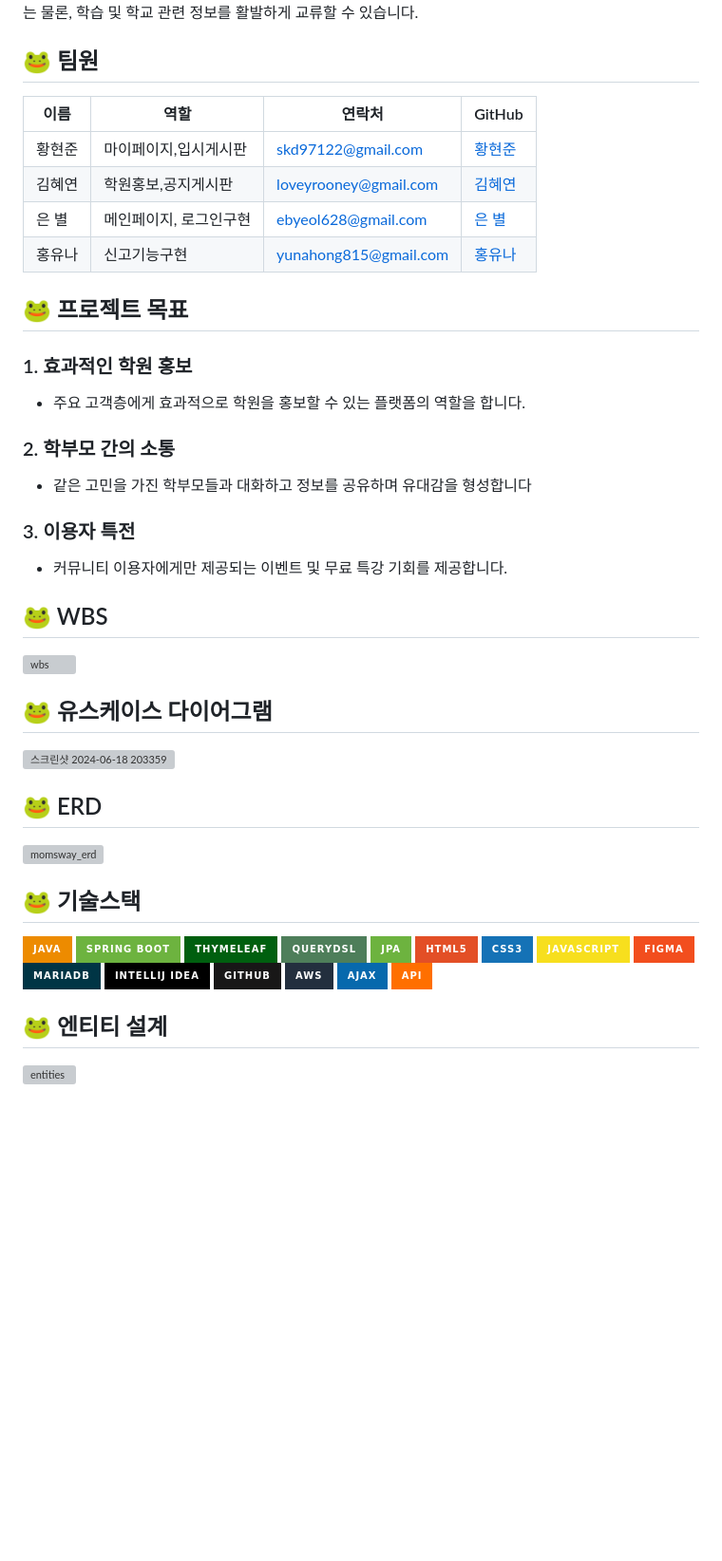
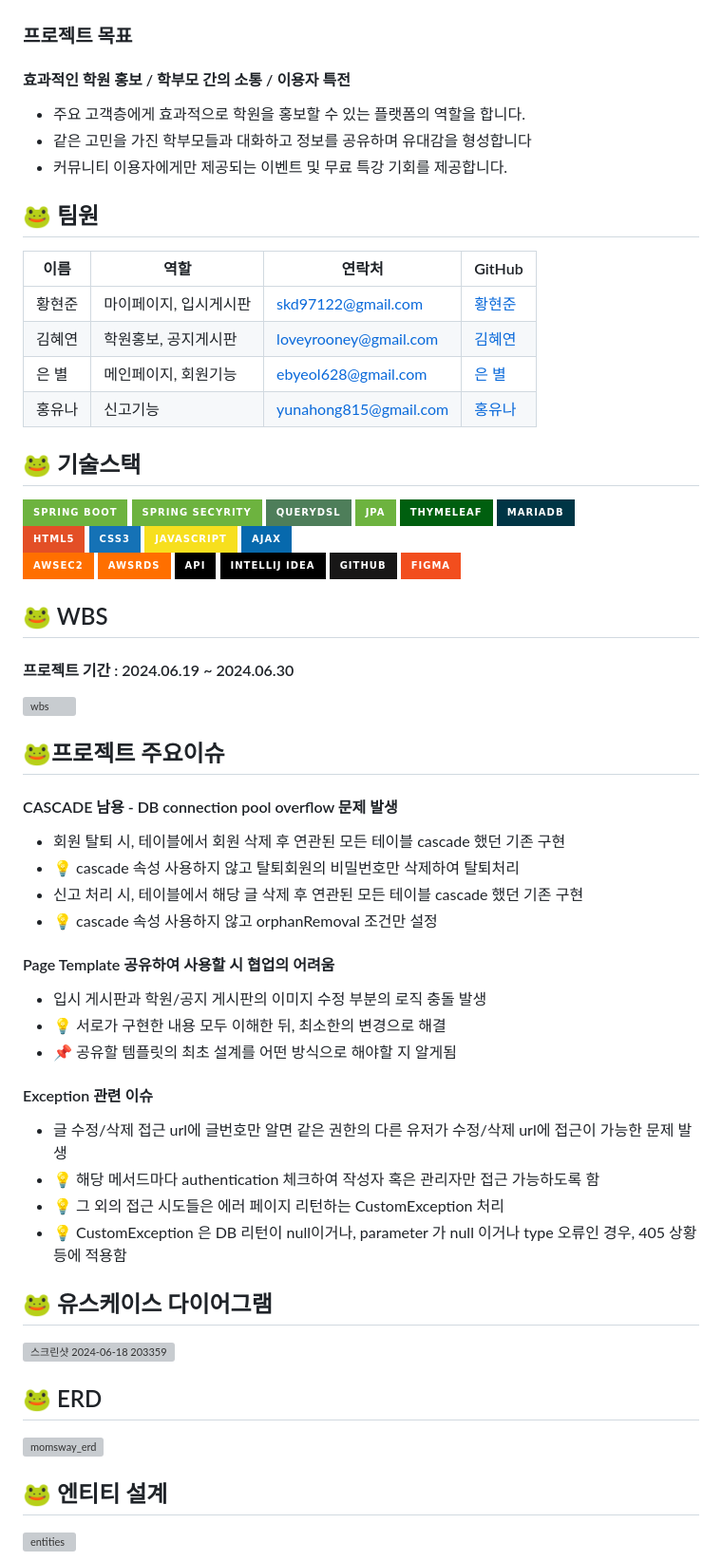
Before and after one commit to skd9712/MomsWay, a Markdown page: README.md, the part around one of its changes. Shown at 95% size. Drawn GitHub-style; badges without logos; blank space fills up the shorter version; grey boxes are pictures that could not be loaded.

```diff
--- a/README.md
+++ b/README.md
@@ -10,48 +8,70 @@
 맘스웨이에서 학부모님들은 학원 정보는 물론, 학습 및 학교 관련 정보를 활발하게 교류할 수 있습니다.
+
+###  프로젝트 목표
+
+#### 효과적인 학원 홍보 / 학부모 간의 소통 / 이용자 특전
+- 주요 고객층에게 효과적으로 학원을 홍보할 수 있는 플랫폼의 역할을 합니다.
+- 같은 고민을 가진 학부모들과 대화하고 정보를 공유하며 유대감을 형성합니다
+- 커뮤니티 이용자에게만 제공되는 이벤트 및 무료 특강 기회를 제공합니다.
 
 ## 🐸 팀원
 
 | 이름 | 역할 | 연락처 | GitHub |
 |------|-----------------------|---------------|---------------|
-| 황현준 | 마이페이지,입시게시판 | skd97122@gmail.com | [황현준](https://github.com/skd9712) |
-| 김혜연 | 학원홍보,공지게시판 | loveyrooney@gmail.com | [김혜연](https://github.com/loveyrooney) |
-| 은 별 | 메인페이지, 로그인구현 | ebyeol628@gmail.com | [은 별](https://github.com/Agstarr) |
-| 홍유나 | 신고기능구현 | yunahong815@gmail.com | [홍유나](https://github.com/yuyuyu1123) |
+| 황현준 | 마이페이지, 입시게시판 | skd97122@gmail.com | [황현준](https://github.com/skd9712) |
+| 김혜연 | 학원홍보, 공지게시판 | loveyrooney@gmail.com | [김혜연](https://github.com/loveyrooney) |
+| 은 별 | 메인페이지, 회원기능 | ebyeol628@gmail.com | [은 별](https://github.com/Agstarr) |
+| 홍유나 | 신고기능 | yunahong815@gmail.com | [홍유나](https://github.com/yuyuyu1123) |
 
-## 🐸 프로젝트 목표
 
-### 1. 효과적인 학원 홍보
-- 주요 고객층에게 효과적으로 학원을 홍보할 수 있는 플랫폼의 역할을 합니다.
-### 2. 학부모 간의 소통
-- 같은 고민을 가진 학부모들과 대화하고 정보를 공유하며 유대감을 형성합니다
-### 3. 이용자 특전
-- 커뮤니티 이용자에게만 제공되는 이벤트 및 무료 특강 기회를 제공합니다.
+## 🐸 기술스택
+![Spring Boot](https://img.shields.io/badge/Spring_Boot-6DB33F?style=for-the-badge&logo=spring-boot&logoColor=white)
+![Spring Security](https://img.shields.io/badge/Spring_Secyrity-6DB33F?style=for-the-badge&logo=spring-security&logoColor=white)
+![QueryDSL](https://img.shields.io/badge/QueryDSL-4E7E5A?style=for-the-badge&logoColor=white)
+![JPA](https://img.shields.io/badge/JPA-6DB33F?style=for-the-badge&logo=hibernate&logoColor=white)
+![Thymeleaf](https://img.shields.io/badge/Thymeleaf-005F0F?style=for-the-badge&logo=thymeleaf&logoColor=white)
+![MariaDB](https://img.shields.io/badge/MariaDB-003545?style=for-the-badge&logo=mariadb&logoColor=white) <br>
+![HTML](https://img.shields.io/badge/HTML5-E34F26?style=for-the-badge&logo=html5&logoColor=white)
+![CSS](https://img.shields.io/badge/CSS3-1572B6?style=for-the-badge&logo=css3&logoColor=white)
+![JavaScript](https://img.shields.io/badge/JavaScript-F7DF1E?style=for-the-badge&logo=javascript&logoColor=black)
+![AJAX](https://img.shields.io/badge/AJAX-0769AD?style=for-the-badge&logo=ajax&logoColor=white) <br>
+![AWS EC2](https://img.shields.io/badge/AWSEC2-FF6F00?style=for-the-badge&logo=amazon-aws&logoColor=white)
+![AWS RDS](https://img.shields.io/badge/AWSRDS-FF6F00?style=for-the-badge&logo=amazon-aws&logoColor=white)
+![API](https://img.shields.io/badge/API-000000?style=for-the-badge&logo=api&logoColor=white)
+![IntelliJ IDEA](https://img.shields.io/badge/IntelliJ_IDEA-000000?style=for-the-badge&logo=intellij-idea&logoColor=white)
+![GitHub](https://img.shields.io/badge/GitHub-181717?style=for-the-badge&logo=github&logoColor=white)
+![Figma](https://img.shields.io/badge/Figma-F24E1E?style=for-the-badge&logo=figma&logoColor=white)
 
 ## 🐸 WBS
+#### 프로젝트 기간 : 2024.06.19 ~ 2024.06.30
 ![wbs](https://github.com/skd9712/MomsWay/assets/59557044/e28e1ed0-0e43-4c0a-b43d-cbe130d7cb80)
+
+## 🐸프로젝트 주요이슈
+#### CASCADE 남용 - DB connection pool overflow 문제 발생
+
+- 회원 탈퇴 시, 테이블에서 회원 삭제 후 연관된 모든 테이블 cascade 했던 기존 구현
+- 💡 cascade 속성 사용하지 않고 탈퇴회원의 비밀번호만 삭제하여 탈퇴처리
+- 신고 처리 시, 테이블에서 해당 글 삭제 후 연관된 모든 테이블 cascade 했던 기존 구현
+- 💡 cascade 속성 사용하지 않고 orphanRemoval 조건만 설정
+
+#### Page Template 공유하여 사용할 시 협업의 어려움
+
+- 입시 게시판과 학원/공지 게시판의 이미지 수정 부분의 로직 충돌 발생
+- 💡 서로가 구현한 내용 모두 이해한 뒤, 최소한의 변경으로 해결
+- 📌 공유할 템플릿의 최초 설계를 어떤 방식으로 해야할 지 알게됨
+
+#### Exception 관련 이슈
+
+- 글 수정/삭제 접근 url에 글번호만 알면 같은 권한의 다른 유저가 수정/삭제 url에 접근이 가능한 문제 발생
+- 💡 해당 메서드마다 authentication 체크하여 작성자 혹은 관리자만 접근 가능하도록 함
+- 💡 그 외의 접근 시도들은 에러 페이지 리턴하는 CustomException 처리
+- 💡 CustomException 은 DB 리턴이 null이거나, parameter 가 null 이거나 type 오류인 경우, 405 상황 등에 적용함
 
 ## 🐸 유스케이스 다이어그램
 ![스크린샷 2024-06-18 203359](https://github.com/skd9712/MomsWay/assets/59557044/5ceed0bd-14d3-445d-bc39-f35002b9ebf5)
 
 ## 🐸 ERD
 ![momsway_erd](https://github.com/skd9712/MomsWay/assets/59557044/d9d76dfe-6103-45d0-b957-f8e82db7f6a2)
-
-## 🐸 기술스택
-![Java](https://img.shields.io/badge/Java-ED8B00?style=for-the-badge&logo=java&logoColor=white)
-![Spring Boot](https://img.shields.io/badge/Spring_Boot-6DB33F?style=for-the-badge&logo=spring-boot&logoColor=white)
-![Thymeleaf](https://img.shields.io/badge/Thymeleaf-005F0F?style=for-the-badge&logo=thymeleaf&logoColor=white)
-![QueryDSL](https://img.shields.io/badge/QueryDSL-4E7E5A?style=for-the-badge&logoColor=white)
-![JPA](https://img.shields.io/badge/JPA-6DB33F?style=for-the-badge&logo=hibernate&logoColor=white)
-![HTML](https://img.shields.io/badge/HTML5-E34F26?style=for-the-badge&logo=html5&logoColor=white)
-![CSS](https://img.shields.io/badge/CSS3-1572B6?style=for-the-badge&logo=css3&logoColor=white)
-![JavaScript](https://img.shields.io/badge/JavaScript-F7DF1E?style=for-the-badge&logo=javascript&logoColor=black)
-![Figma](https://img.shields.io/badge/Figma-F24E1E?style=for-the-badge&logo=figma&logoColor=white)
-![MariaDB](https://img.shields.io/badge/MariaDB-003545?style=for-the-badge&logo=mariadb&logoColor=white)
-![IntelliJ IDEA](https://img.shields.io/badge/IntelliJ_IDEA-000000?style=for-the-badge&logo=intellij-idea&logoColor=white)
-![GitHub](https://img.shields.io/badge/GitHub-181717?style=for-the-badge&logo=github&logoColor=white)
-![AWS](https://img.shields.io/badge/AWS-232F3E?style=for-the-badge&logo=amazon-aws&logoColor=white)
-![AJAX](https://img.shields.io/badge/AJAX-0769AD?style=for-the-badge&logo=ajax&logoColor=white)
-![API](https://img.shields.io/badge/API-FF6F00?style=for-the-badge&logo=api&logoColor=white)
 
 ## 🐸 엔티티 설계
 ![entities](https://github.com/skd9712/MomsWay/assets/59557044/b2ffbf88-e542-4ae9-a374-2afc382a7df2)
```
Also changed, not shown: other parts of README.md (+2 -4 lines).
